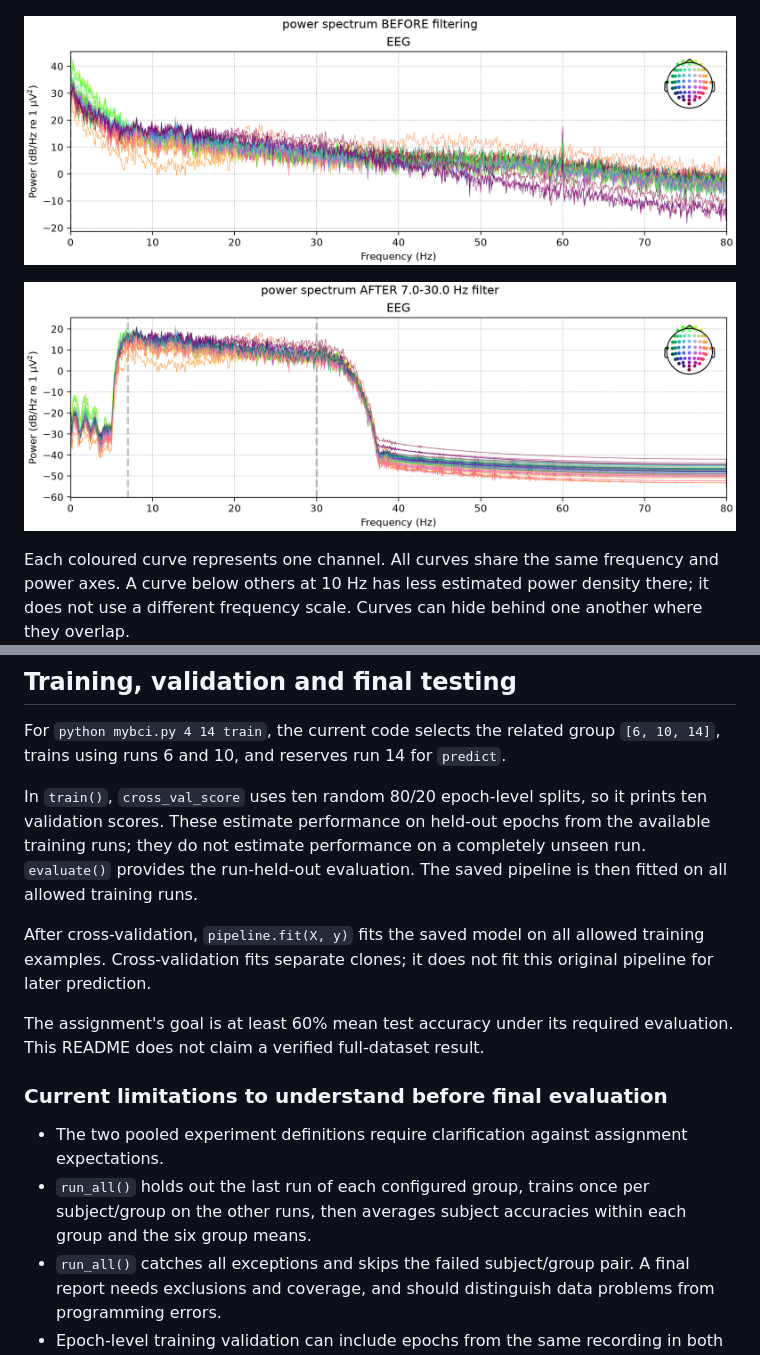
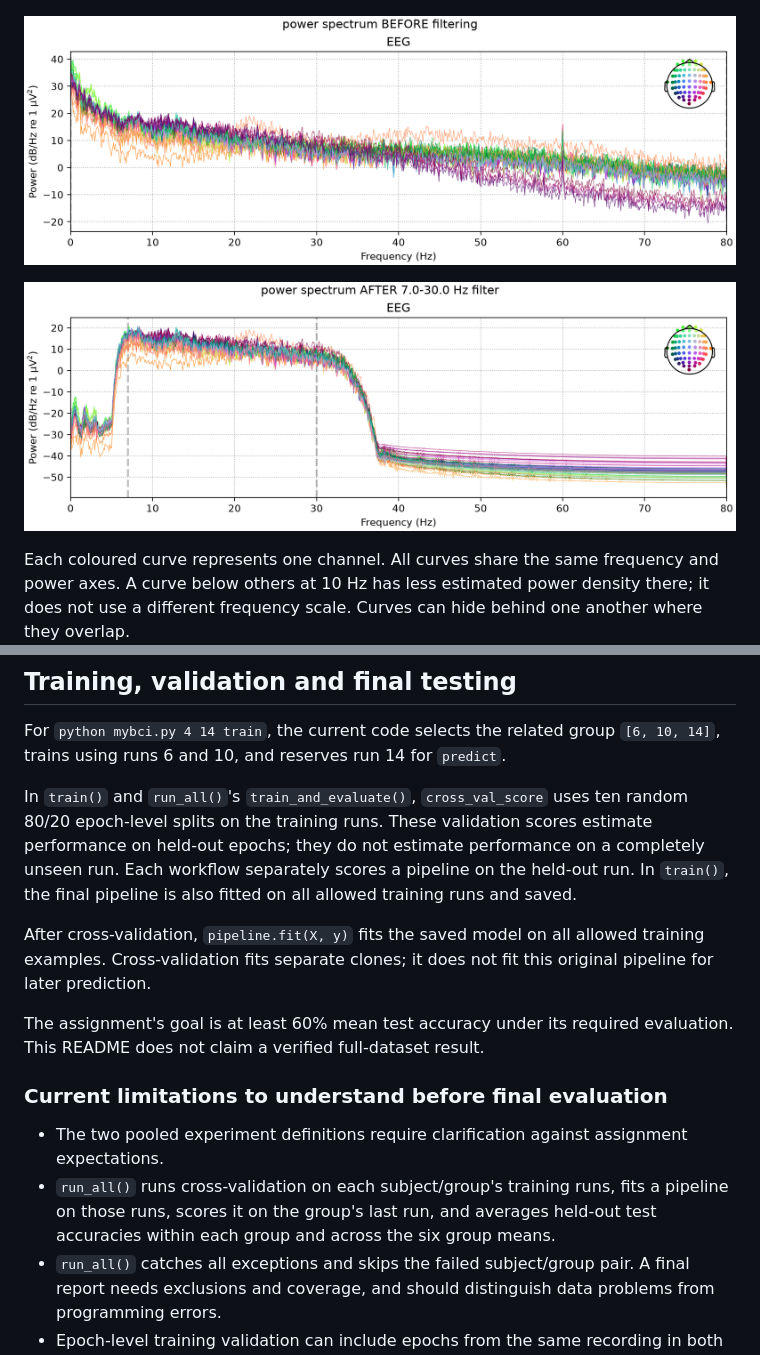
Before and after one commit to Dambylik/42_total_perspective_vortex, a Markdown page: README.md, 2 parts joined by grey strips. Drawn GitHub-style; pictures changed too: docs/images/spectrum_after.png, docs/images/spectrum_before.png.

```diff
--- a/README.md
+++ b/README.md
@@ -199,7 +199,7 @@ EDF files
 
 For `python mybci.py 4 14 train`, the current code selects the related group `[6, 10, 14]`, trains using runs 6 and 10, and reserves run 14 for `predict`.
 
-In `train()`, `cross_val_score` uses ten random 80/20 epoch-level splits, so it prints ten validation scores. These estimate performance on held-out epochs from the available training runs; they do not estimate performance on a completely unseen run. `evaluate()` provides the run-held-out evaluation. The saved pipeline is then fitted on all allowed training runs.
+In `train()` and `run_all()`'s `train_and_evaluate()`, `cross_val_score` uses ten random 80/20 epoch-level splits on the training runs. These validation scores estimate performance on held-out epochs; they do not estimate performance on a completely unseen run. Each workflow separately scores a pipeline on the held-out run. In `train()`, the final pipeline is also fitted on all allowed training runs and saved.
 
 After cross-validation, `pipeline.fit(X, y)` fits the saved model on all allowed training examples. Cross-validation fits separate clones; it does not fit this original pipeline for later prediction.
 
@@ -208,7 +208,7 @@ The assignment's goal is at least 60% mean test accuracy under its required eval
 ### Current limitations to understand before final evaluation
 
 - The two pooled experiment definitions require clarification against assignment expectations.
-- `run_all()` holds out the last run of each configured group, trains once per subject/group on the other runs, then averages subject accuracies within each group and the six group means.
+- `run_all()` runs cross-validation on each subject/group's training runs, fits a pipeline on those runs, scores it on the group's last run, and averages held-out test accuracies within each group and across the six group means.
 - `run_all()` catches all exceptions and skips the failed subject/group pair. A final report needs exclusions and coverage, and should distinguish data problems from programming errors.
 - Epoch-level training validation can include epochs from the same recording in both sides of a split. Use `evaluate()` when the question is performance on an unseen recording run.
 - Playback supplies precomputed epochs one at a time and times prediction. Filtering the complete recording beforehand can use future samples; this does not establish causal live processing or the latency of the complete preprocessing chain. The assignment's two-second deadline must be assessed with explicit timing boundaries.
```
Also changed, not shown: STUDY_PLAN.md (deleted, +0 -329 lines), docs/images/class_covariances.png, docs/images/heat_map.png, 8 other files.
